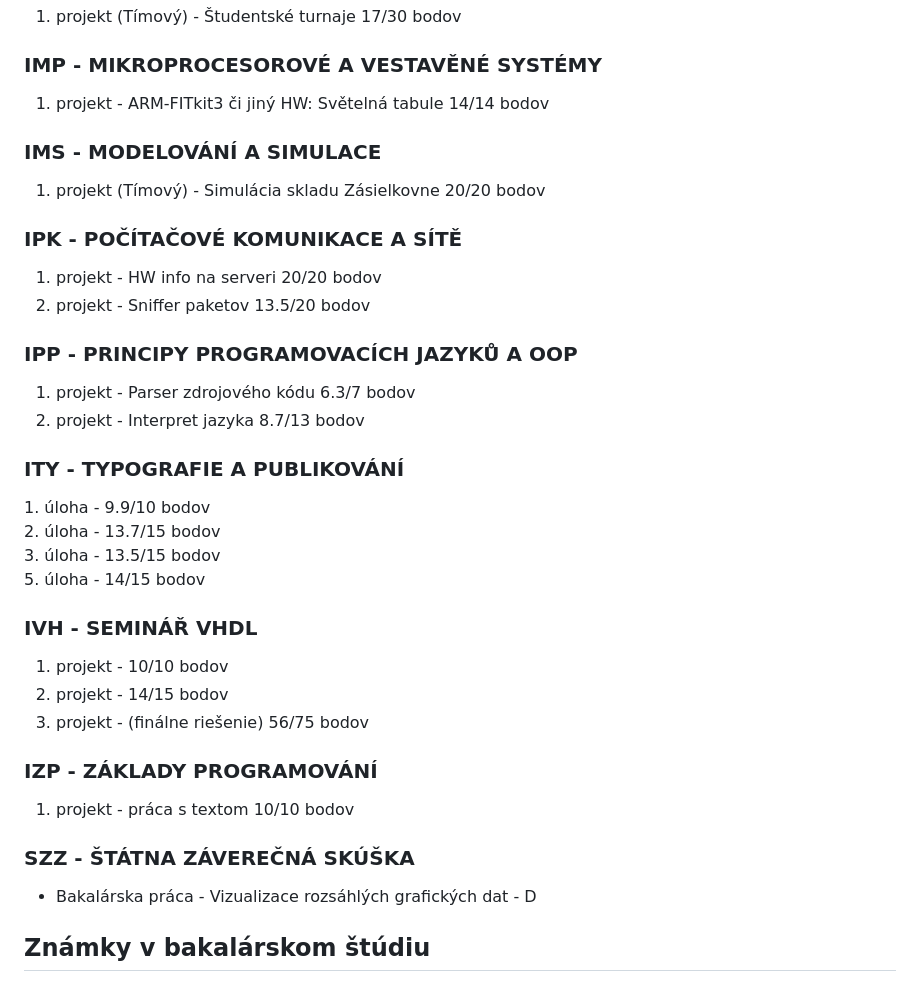
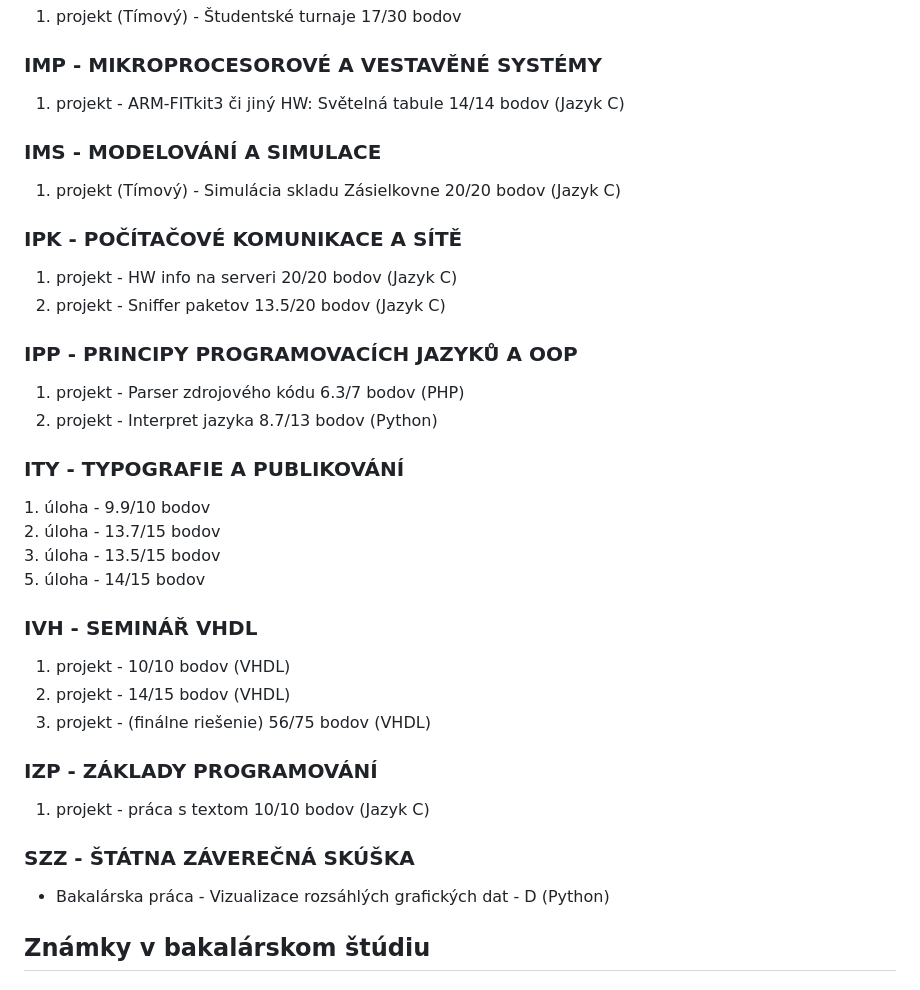
Before and after one commit to futcrab/ProjektyVUTFIT, a Markdown page: Bakalarske_Studium/README.md, the part around the change. Drawn GitHub-style.

Commit message:
Updated README to include programming languages of projects

```diff
--- a/Bakalarske_Studium/README.md
+++ b/Bakalarske_Studium/README.md
@@ -5,28 +5,28 @@ Nasledujúce projekty sa mi podarilo uchovať počas bakalárskeho štúdia
 ### IIS - INFORMAČNÍ SYSTÉMY
 1. projekt (Tímový) - Študentské turnaje 17/30 bodov
 ### IMP - MIKROPROCESOROVÉ A VESTAVĚNÉ SYSTÉMY
-1. projekt - ARM-FITkit3 či jiný HW: Světelná tabule 14/14 bodov
+1. projekt - ARM-FITkit3 či jiný HW: Světelná tabule 14/14 bodov (Jazyk C)
 ### IMS - MODELOVÁNÍ A SIMULACE
-1. projekt (Tímový) - Simulácia skladu Zásielkovne 20/20 bodov
+1. projekt (Tímový) - Simulácia skladu Zásielkovne 20/20 bodov (Jazyk C)
 ### IPK - POČÍTAČOVÉ KOMUNIKACE A SÍTĚ
-1. projekt - HW info na serveri 20/20 bodov
-2. projekt - Sniffer paketov 13.5/20 bodov
+1. projekt - HW info na serveri 20/20 bodov (Jazyk C)
+2. projekt - Sniffer paketov 13.5/20 bodov (Jazyk C)
 ### IPP - PRINCIPY PROGRAMOVACÍCH JAZYKŮ A OOP
-1. projekt - Parser zdrojového kódu 6.3/7 bodov
-2. projekt - Interpret jazyka 8.7/13 bodov
+1. projekt - Parser zdrojového kódu 6.3/7 bodov (PHP)
+2. projekt - Interpret jazyka 8.7/13 bodov (Python)
 ### ITY - TYPOGRAFIE A PUBLIKOVÁNÍ
 1\. úloha - 9.9/10 bodov\
 2\. úloha - 13.7/15 bodov\
 3\. úloha - 13.5/15 bodov\
 5\. úloha - 14/15 bodov
 ### IVH - SEMINÁŘ VHDL
-1. projekt - 10/10 bodov
-2. projekt - 14/15 bodov
-3. projekt - (finálne riešenie) 56/75 bodov
+1. projekt - 10/10 bodov (VHDL)
+2. projekt - 14/15 bodov (VHDL)
+3. projekt - (finálne riešenie) 56/75 bodov (VHDL)
 ### IZP - ZÁKLADY PROGRAMOVÁNÍ
-1. projekt - práca s textom 10/10 bodov
+1. projekt - práca s textom 10/10 bodov (Jazyk C)
 ### SZZ - ŠTÁTNA ZÁVEREČNÁ SKÚŠKA
-* Bakalárska práca - Vizualizace rozsáhlých grafických dat - D
+* Bakalárska práca - Vizualizace rozsáhlých grafických dat - D (Python)
 
 ## Známky v bakalárskom štúdiu
 ### Zimný semester 20/21 1. ročník
```
